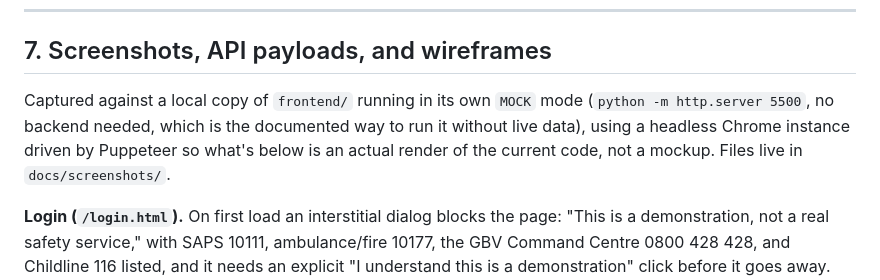
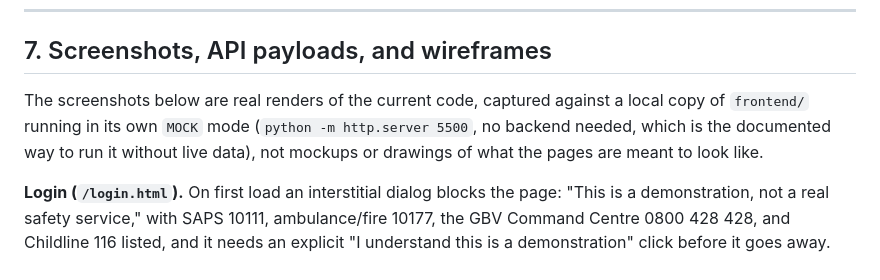
Before and after one commit to Mjubane5/ufh-safety-platform, a Markdown page: docs/PROJECT-STATUS-REPORT.md, the part around the change. Drawn GitHub-style.

Commit message:
Simplify screenshot section intro

```diff
--- a/docs/PROJECT-STATUS-REPORT.md
+++ b/docs/PROJECT-STATUS-REPORT.md
@@ -288,11 +288,11 @@ Checked line by line against every endpoint and page named in
 
 ## 7. Screenshots, API payloads, and wireframes
 
-Captured against a local copy of `frontend/` running in its own `MOCK`
-mode (`python -m http.server 5500`, no backend needed, which is the
-documented way to run it without live data), using a headless Chrome
-instance driven by Puppeteer so what's below is an actual render of the
-current code, not a mockup. Files live in `docs/screenshots/`.
+The screenshots below are real renders of the current code, captured
+against a local copy of `frontend/` running in its own `MOCK` mode
+(`python -m http.server 5500`, no backend needed, which is the documented
+way to run it without live data), not mockups or drawings of what the
+pages are meant to look like.
 
 **Login (`/login.html`).** On first load an interstitial dialog blocks the
 page: "This is a demonstration, not a real safety service," with SAPS
```
